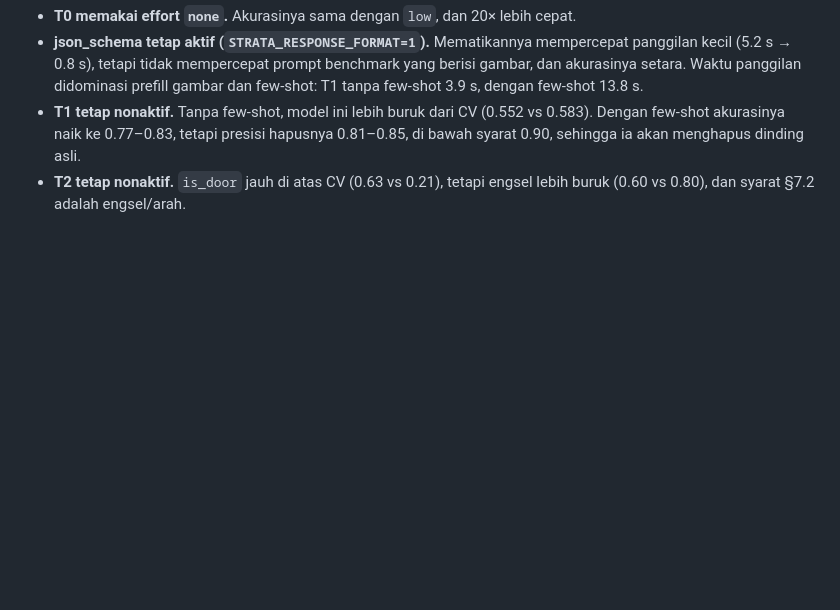
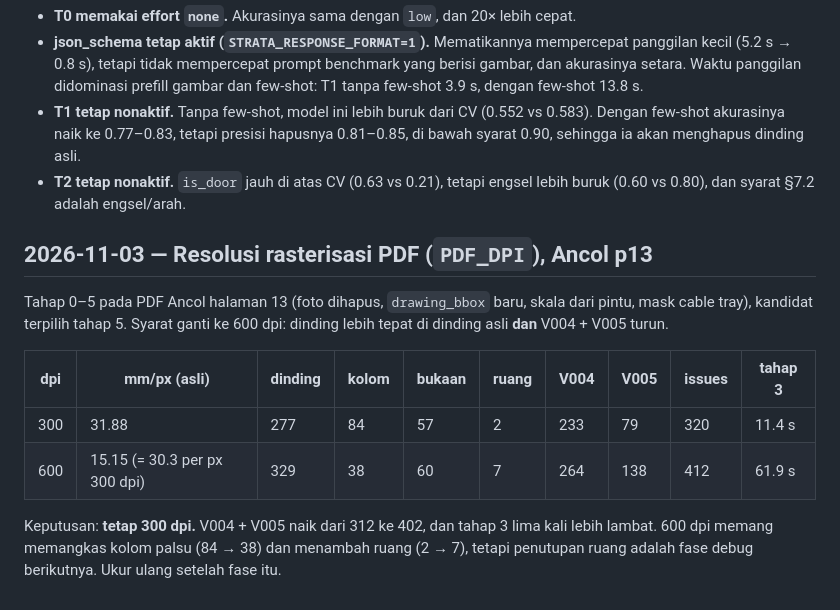
Before and after one commit to LyKhan77/FloorplanTo3D, a Markdown page: benchmarks/DECISIONS.md, the part around the change. Drawn GitHub-style; blank space fills up the shorter version.

Commit message:
docs(benchmarks): PDF raster resolution for Ancol p13
600 dpi cut false columns and found more rooms but raised V004+V005 (312 -> 402)
and made stage 3 five times slower, so PDF_DPI stays at 300 until room closing is
fixed.

```diff
--- a/benchmarks/DECISIONS.md
+++ b/benchmarks/DECISIONS.md
@@ -64,3 +64,17 @@ Keputusan:
 - **json_schema tetap aktif (`STRATA_RESPONSE_FORMAT=1`).** Mematikannya mempercepat panggilan kecil (5.2 s → 0.8 s), tetapi tidak mempercepat prompt benchmark yang berisi gambar, dan akurasinya setara. Waktu panggilan didominasi prefill gambar dan few-shot: T1 tanpa few-shot 3.9 s, dengan few-shot 13.8 s.
 - **T1 tetap nonaktif.** Tanpa few-shot, model ini lebih buruk dari CV (0.552 vs 0.583). Dengan few-shot akurasinya naik ke 0.77–0.83, tetapi presisi hapusnya 0.81–0.85, di bawah syarat 0.90, sehingga ia akan menghapus dinding asli.
 - **T2 tetap nonaktif.** `is_door` jauh di atas CV (0.63 vs 0.21), tetapi engsel lebih buruk (0.60 vs 0.80), dan syarat §7.2 adalah engsel/arah.
+
+## 2026-11-03 — Resolusi rasterisasi PDF (`PDF_DPI`), Ancol p13
+
+Tahap 0–5 pada PDF Ancol halaman 13 (foto dihapus, `drawing_bbox` baru, skala dari pintu, mask cable tray), kandidat
+terpilih tahap 5. Syarat ganti ke 600 dpi: dinding lebih tepat di dinding asli **dan** V004 + V005 turun.
+
+| dpi | mm/px (asli) | dinding | kolom | bukaan | ruang | V004 | V005 | issues | tahap 3 |
+|---|---|---|---|---|---|---|---|---|---|
+| 300 | 31.88 | 277 | 84 | 57 | 2 | 233 | 79 | 320 | 11.4 s |
+| 600 | 15.15 (= 30.3 per px 300 dpi) | 329 | 38 | 60 | 7 | 264 | 138 | 412 | 61.9 s |
+
+Keputusan: **tetap 300 dpi.** V004 + V005 naik dari 312 ke 402, dan tahap 3 lima kali lebih lambat. 600 dpi memang
+memangkas kolom palsu (84 → 38) dan menambah ruang (2 → 7), tetapi penutupan ruang adalah fase debug berikutnya.
+Ukur ulang setelah fase itu.
```
